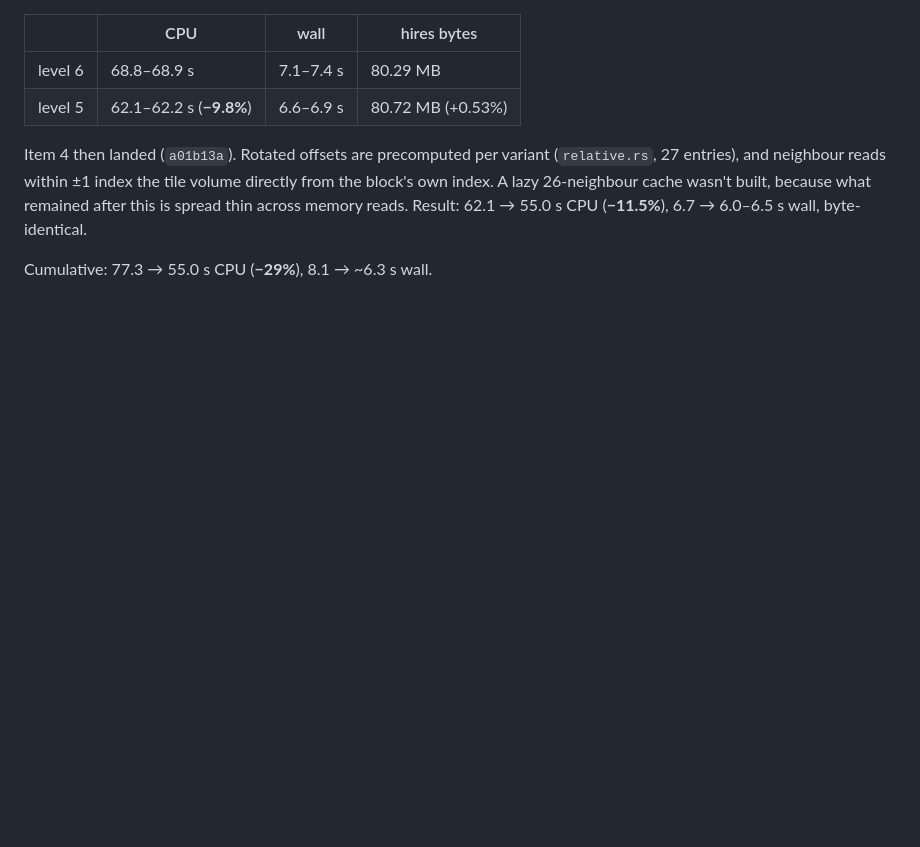
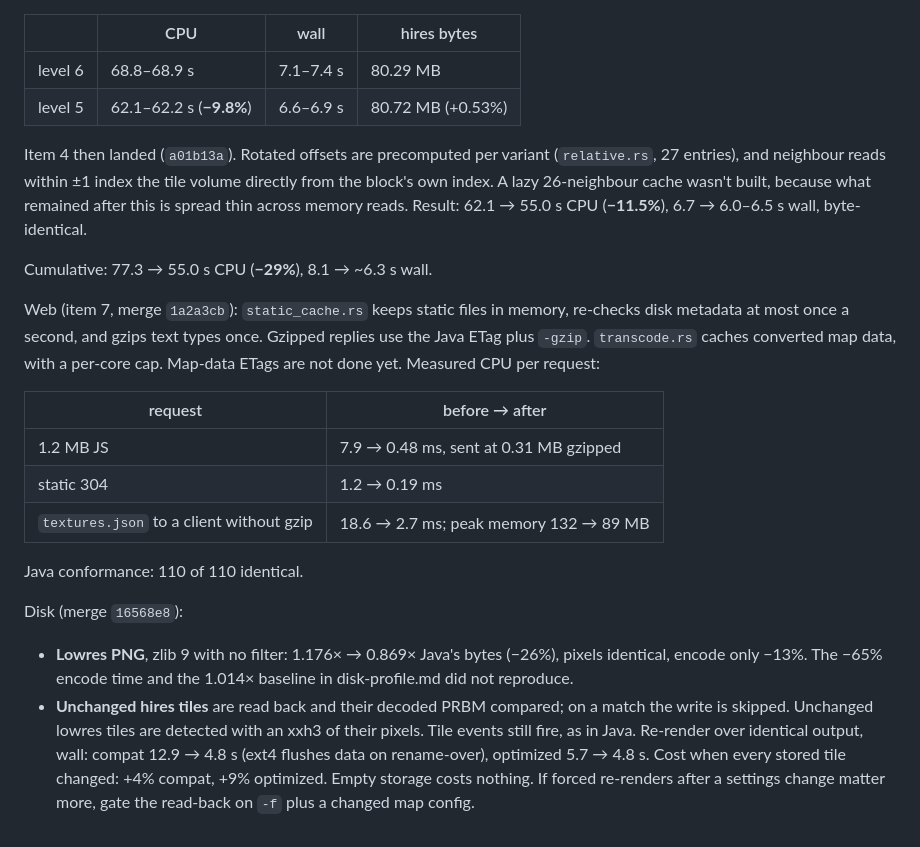
Before and after one commit to Hexay/bluemap-rs, a Markdown page: docs/12-perf-profile-rs.md, the part around the change. GitHub-like rendering; blank space fills up the shorter version.

Commit message:
docs/12: web, lowres PNG and skip-unchanged results
Co-Authored-By: Claude <noreply@anthropic.com>

```diff
--- a/docs/12-perf-profile-rs.md
+++ b/docs/12-perf-profile-rs.md
@@ -104,3 +104,25 @@ wasn't built, because what remained after this is spread thin across memory read
 (**−11.5%**), 6.7 → 6.0–6.5 s wall, byte-identical.
 
 Cumulative: 77.3 → 55.0 s CPU (**−29%**), 8.1 → ~6.3 s wall.
+
+Web (item 7, merge `1a2a3cb`): `static_cache.rs` keeps static files in memory, re-checks disk metadata at most
+once a second, and gzips text types once. Gzipped replies use the Java ETag plus `-gzip`. `transcode.rs` caches
+converted map data, with a per-core cap. Map-data ETags are not done yet. Measured CPU per request:
+
+| request | before → after |
+|---|---|
+| 1.2 MB JS | 7.9 → 0.48 ms, sent at 0.31 MB gzipped |
+| static 304 | 1.2 → 0.19 ms |
+| `textures.json` to a client without gzip | 18.6 → 2.7 ms; peak memory 132 → 89 MB |
+
+Java conformance: 110 of 110 identical.
+
+Disk (merge `16568e8`):
+- **Lowres PNG**, zlib 9 with no filter: 1.176× → 0.869× Java's bytes (−26%), pixels identical, encode only −13%.
+  The −65% encode time and the 1.014× baseline in disk-profile.md did not reproduce.
+- **Unchanged hires tiles** are read back and their decoded PRBM compared; on a match the write is skipped.
+  Unchanged lowres tiles are detected with an xxh3 of their pixels. Tile events still fire, as in Java.
+  Re-render over identical output, wall: compat 12.9 → 4.8 s (ext4 flushes data on rename-over),
+  optimized 5.7 → 4.8 s.
+  Cost when every stored tile changed: +4% compat, +9% optimized. Empty storage costs nothing.
+  If forced re-renders after a settings change matter more, gate the read-back on `-f` plus a changed map config.
```
